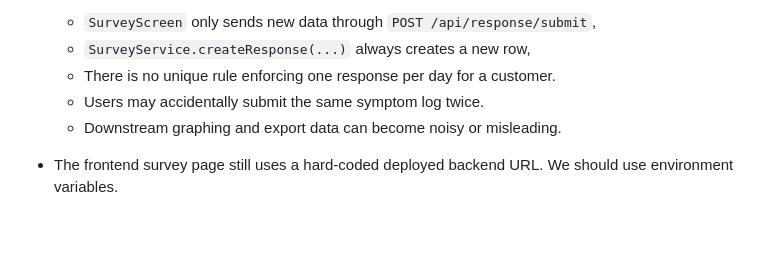
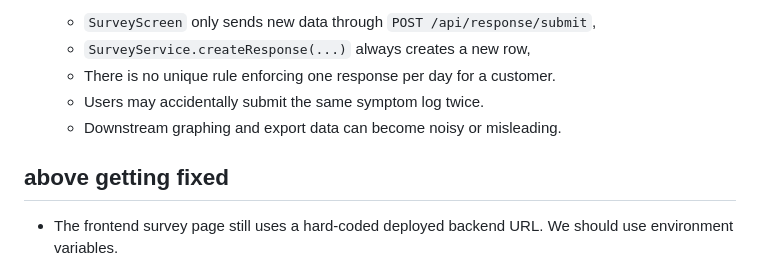
Before and after one commit to Ananyalakshmi-Srinivasan/GutHealthMonitoringApp, a Markdown page: docs/handover/handover.md, the part around the change. Rendered like a GitHub page; blank space fills up the shorter version.

Commit message:
note to change!

```diff
--- a/docs/handover/handover.md
+++ b/docs/handover/handover.md
@@ -704,6 +704,8 @@ Before any further development make the following bug fixes and tweaks to the ex
      + Users may accidentally submit the same symptom log twice.
      + Downstream graphing and export data can become noisy or misleading.
 
+   ## above getting fixed
+
    + The frontend survey page still uses a hard-coded deployed backend URL. We should use environment variables.
      + `survey_screen.dart` directly calls `http://<ec2-endpoint>/api/response/submit`.
      + Local development and environment switching is tedious as a result.
```
